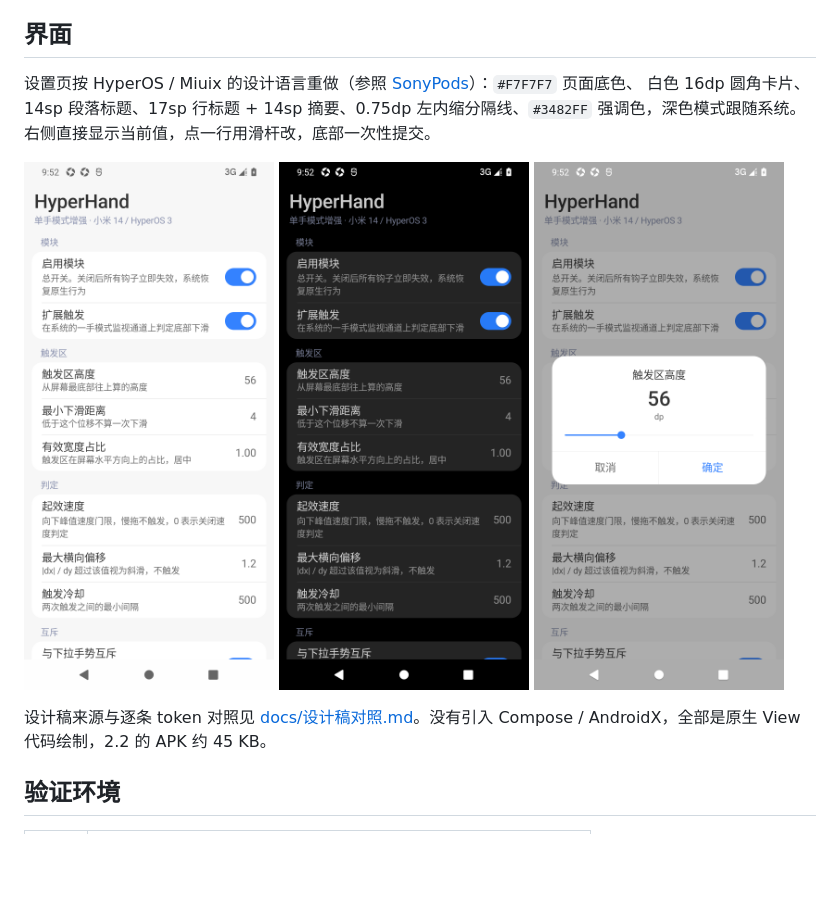
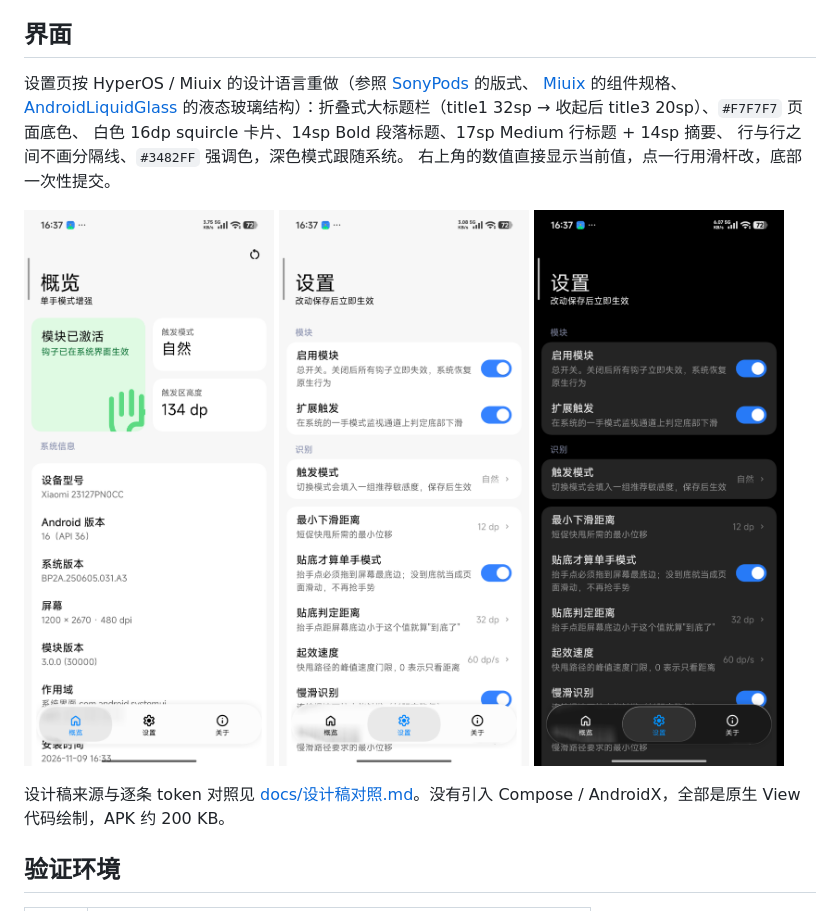
Before and after one commit to zPan2327/HyperHand, a Markdown page: README.md, the part around the change. GitHub-like rendering; pictures changed too: docs/screenshots/dark.png, docs/screenshots/light.png, docs/screenshots/overview.png (added); blank space fills up the shorter version.

```diff
--- a/README.md
+++ b/README.md
@@ -49,17 +49,20 @@ MIUI / HyperOS 的单手模式入口是"在屏幕最底部的小白条（胶囊
 
 ## 界面
 
-设置页按 HyperOS / Miuix 的设计语言重做（参照 [SonyPods](https://github.com/Mercury000/SonyPods)）：`#F7F7F7` 页面底色、
-白色 16dp 圆角卡片、14sp 段落标题、17sp 行标题 + 14sp 摘要、0.75dp 左内缩分隔线、`#3482FF` 强调色，深色模式跟随系统。
-右侧直接显示当前值，点一行用滑杆改，底部一次性提交。
+设置页按 HyperOS / Miuix 的设计语言重做（参照 [SonyPods](https://github.com/Mercury000/SonyPods) 的版式、
+[Miuix](https://github.com/compose-miuix-ui/miuix) 的组件规格、[AndroidLiquidGlass](https://github.com/Kyant0/AndroidLiquidGlass)
+的液态玻璃结构）：折叠式大标题栏（title1 32sp → 收起后 title3 20sp）、`#F7F7F7` 页面底色、
+白色 16dp squircle 卡片、14sp Bold 段落标题、17sp Medium 行标题 + 14sp 摘要、
+行与行之间不画分隔线、`#3482FF` 强调色，深色模式跟随系统。
+右上角的数值直接显示当前值，点一行用滑杆改，底部一次性提交。
 
 <p>
+<img src="docs/screenshots/overview.png" width="250" alt="概览">
 <img src="docs/screenshots/light.png" width="250" alt="浅色">
 <img src="docs/screenshots/dark.png" width="250" alt="深色">
-<img src="docs/screenshots/dialog.png" width="250" alt="数值对话框">
 </p>
 
-设计稿来源与逐条 token 对照见 [docs/设计稿对照.md](docs/设计稿对照.md)。没有引入 Compose / AndroidX，全部是原生 View 代码绘制，2.2 的 APK 约 45 KB。
+设计稿来源与逐条 token 对照见 [docs/设计稿对照.md](docs/设计稿对照.md)。没有引入 Compose / AndroidX，全部是原生 View 代码绘制，APK 约 200 KB。
 
 ## 验证环境
 
```
Also changed, not shown: CHANGELOG.md (+42 -0 lines), docs/设计稿对照.md (+63 -37 lines), 10 other files.
